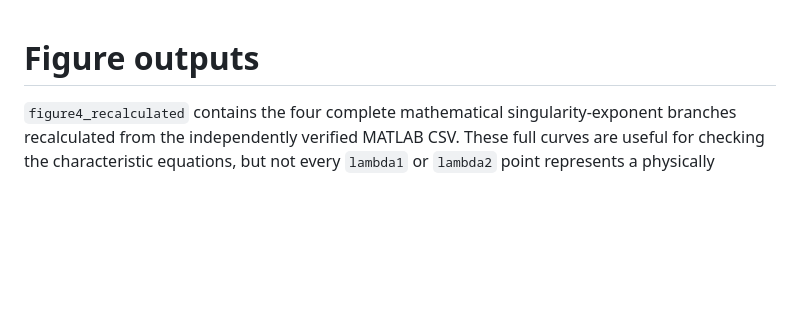
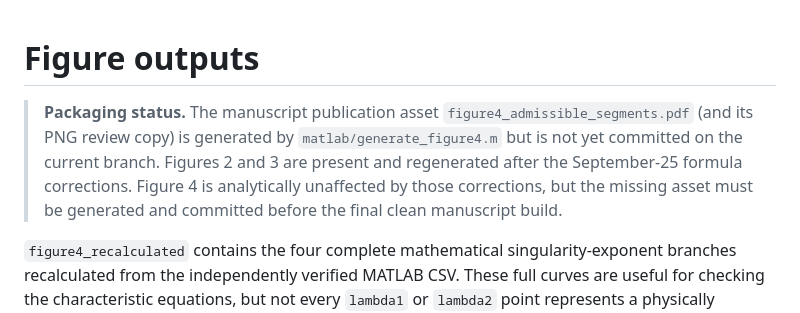
Before and after one commit to mfs9697/Dudyk, a Markdown page: figures/README.md, the part around the change. GitHub-like rendering; blank space fills up the shorter version.

Commit message:
Document missing Figure-4 publication asset

```diff
--- a/figures/README.md
+++ b/figures/README.md
@@ -1,4 +1,13 @@
 # Figure outputs
+
+> **Packaging status.** The manuscript publication asset
+> `figure4_admissible_segments.pdf` (and its PNG review copy) is generated by
+> `matlab/generate_figure4.m` but is not yet committed on the current branch.
+> Figures 2 and 3 are present and regenerated after the September-25 formula
+> corrections. Figure 4 is analytically unaffected by those corrections, but
+> the missing asset must be generated and committed before the final clean
+> manuscript build.
+
 
 `figure4_recalculated` contains the four complete mathematical
 singularity-exponent branches recalculated from the independently verified
```
